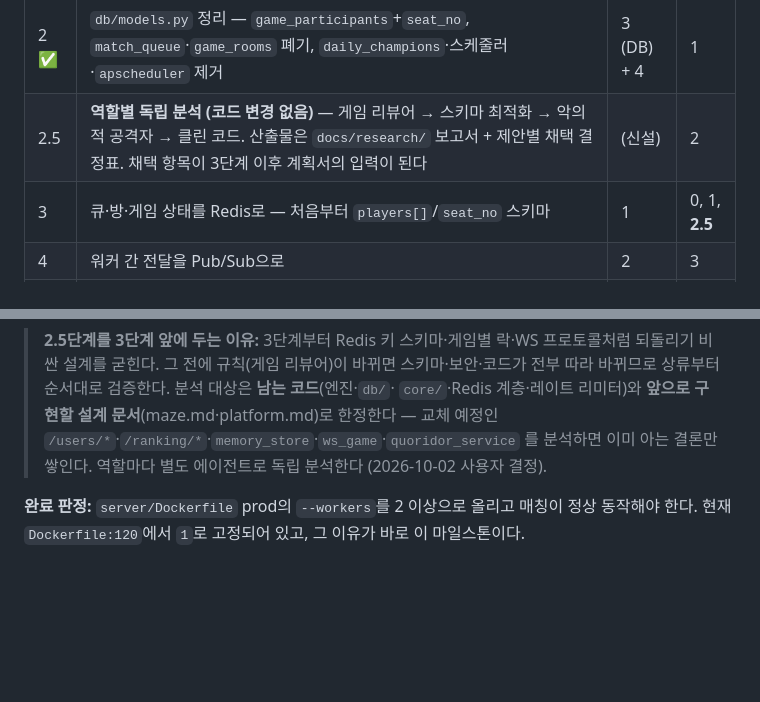
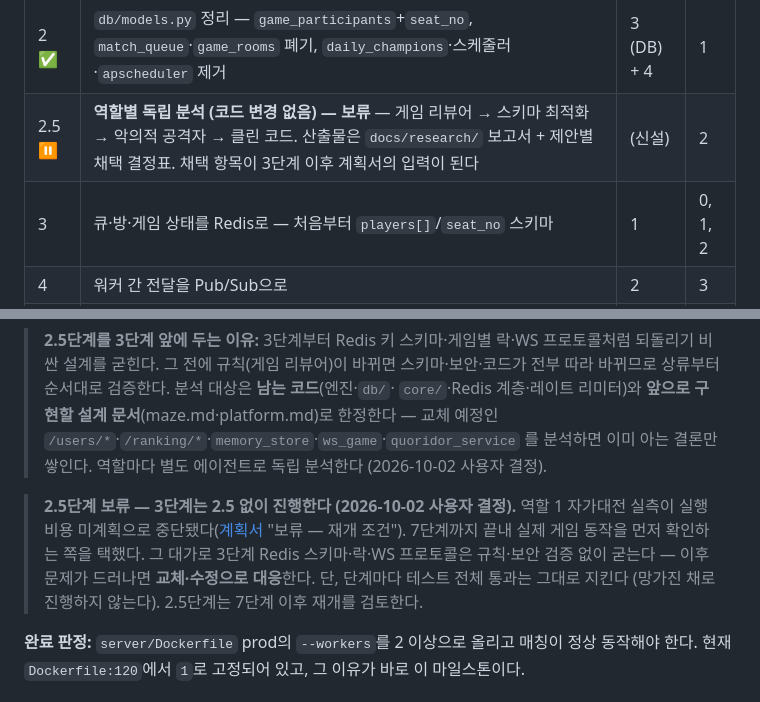
Before and after one commit to kimyeongbin-dev/Game-Project, a Markdown page: docs/ROADMAP.md, 2 parts joined by grey strips. Rendered like a GitHub page; blank space fills up the shorter version.

Commit message:
Docs: ROADMAP — 2.5단계 보류, 3단계 선행에서 2.5 제거
7단계까지 끝내 실제 게임 동작을 먼저 확인한다 (2026-10-02 사용자 결정).
3단계 스키마는 2.5 검증 없이 굳히고, 문제는 교체·수정으로 대응한다.
단계마다 테스트 전체 통과는 유지한다.

Co-Authored-By: Claude Opus 5.5 <noreply@anthropic.com>
Claude-Session: https://claude.ai/code/session_01BxbCiCqiwjkUdPPjuuvb8r

```diff
--- a/docs/ROADMAP.md
+++ b/docs/ROADMAP.md
@@ -105,8 +105,8 @@
 | 0 ✅ | 워커·Redis 동작 실측 → 게임 상태 모델 결정 → maze.md §8 개정 | (신설) | — |
 | 1 ✅ | 구 REST `/api/v1/quoridor/*` 폐기 + 엔진 N인 일반화 (`core/*`, `ai`, `serializers`) | 3 (엔진) | — |
 | 2 ✅ | `db/models.py` 정리 — `game_participants`+`seat_no`, `match_queue`·`game_rooms` 폐기, `daily_champions`·스케줄러·`apscheduler` 제거 | 3 (DB) + 4 | 1 |
-| 2.5 | **역할별 독립 분석 (코드 변경 없음)** — 게임 리뷰어 → 스키마 최적화 → 악의적 공격자 → 클린 코드. 산출물은 `docs/research/` 보고서 + 제안별 채택 결정표. 채택 항목이 3단계 이후 계획서의 입력이 된다 | (신설) | 2 |
-| 3 | 큐·방·게임 상태를 Redis로 — 처음부터 `players[]`/`seat_no` 스키마 | 1 | 0, 1, **2.5** |
+| 2.5 ⏸ | **역할별 독립 분석 (코드 변경 없음) — 보류** — 게임 리뷰어 → 스키마 최적화 → 악의적 공격자 → 클린 코드. 산출물은 `docs/research/` 보고서 + 제안별 채택 결정표. 채택 항목이 3단계 이후 계획서의 입력이 된다 | (신설) | 2 |
+| 3 | 큐·방·게임 상태를 Redis로 — 처음부터 `players[]`/`seat_no` 스키마 | 1 | 0, 1, 2 |
 | 4 | 워커 간 전달을 Pub/Sub으로 | 2 | 3 |
 | 5 | 시야 엔진 | 6 | 1, 3 |
 | 6 | 시간 체계 | 7 | 0, 4 |
@@ -123,6 +123,13 @@
 > 한정한다 — 교체 예정인 `/users/*`·`/ranking/*`·`memory_store`·`ws_game`·`quoridor_service`
 > 를 분석하면 이미 아는 결론만 쌓인다. 역할마다 별도 에이전트로 독립 분석한다
 > (2026-10-02 사용자 결정).
+
+> **2.5단계 보류 — 3단계는 2.5 없이 진행한다 (2026-10-02 사용자 결정).** 역할 1 자가대전
+> 실측이 실행 비용 미계획으로 중단됐다([계획서](plans/2026-10-02-M3-2.5단계-역할별분석.md)
+> "보류 — 재개 조건"). 7단계까지 끝내 실제 게임 동작을 먼저 확인하는 쪽을 택했다. 그
+> 대가로 3단계 Redis 스키마·락·WS 프로토콜은 규칙·보안 검증 없이 굳는다 — 이후 문제가
+> 드러나면 **교체·수정으로 대응**한다. 단, 단계마다 테스트 전체 통과는 그대로 지킨다
+> (망가진 채로 진행하지 않는다). 2.5단계는 7단계 이후 재개를 검토한다.
 
 **완료 판정:** `server/Dockerfile` prod의 `--workers`를 2 이상으로 올리고
 매칭이 정상 동작해야 한다. 현재 `Dockerfile:120`에서 `1`로 고정되어 있고,
```
